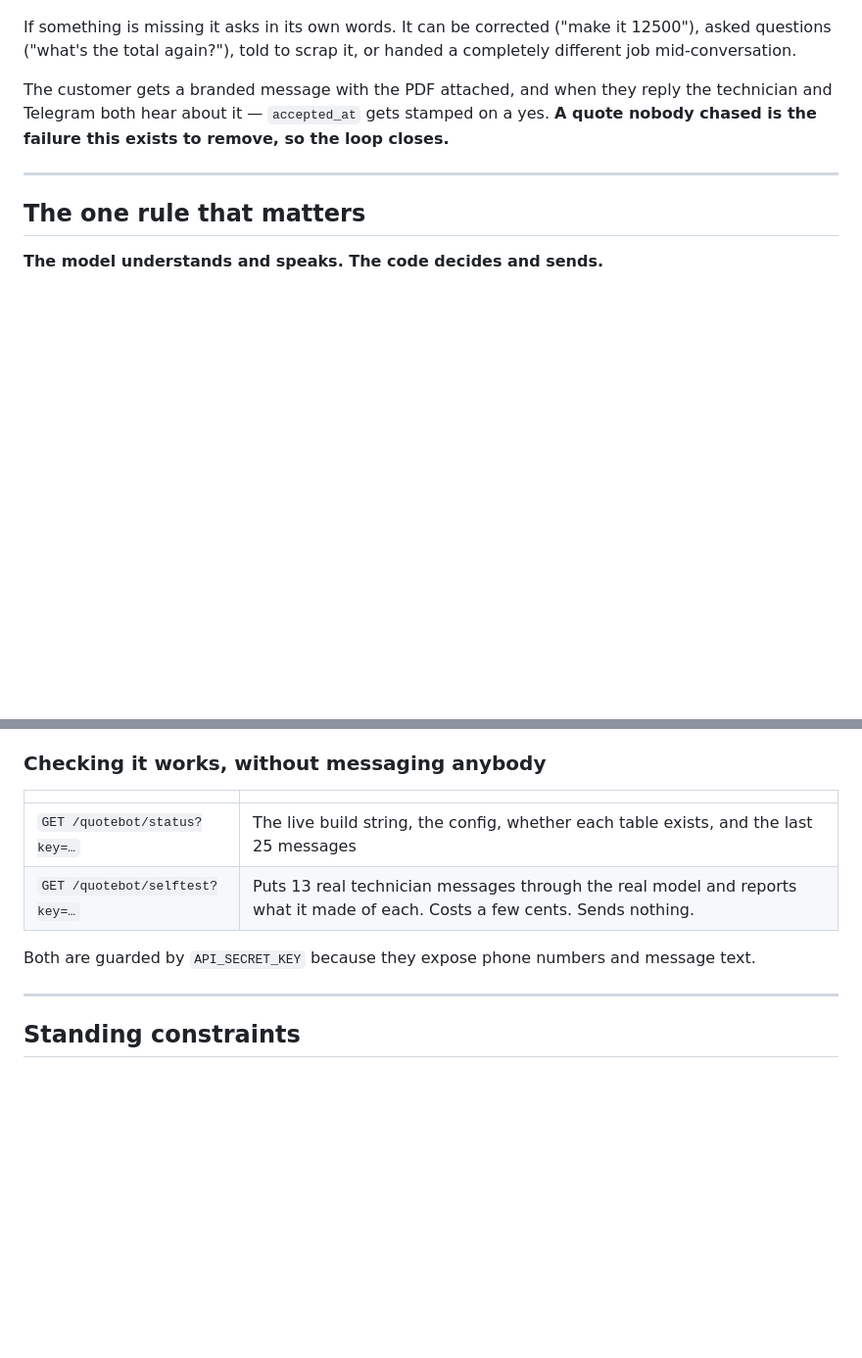
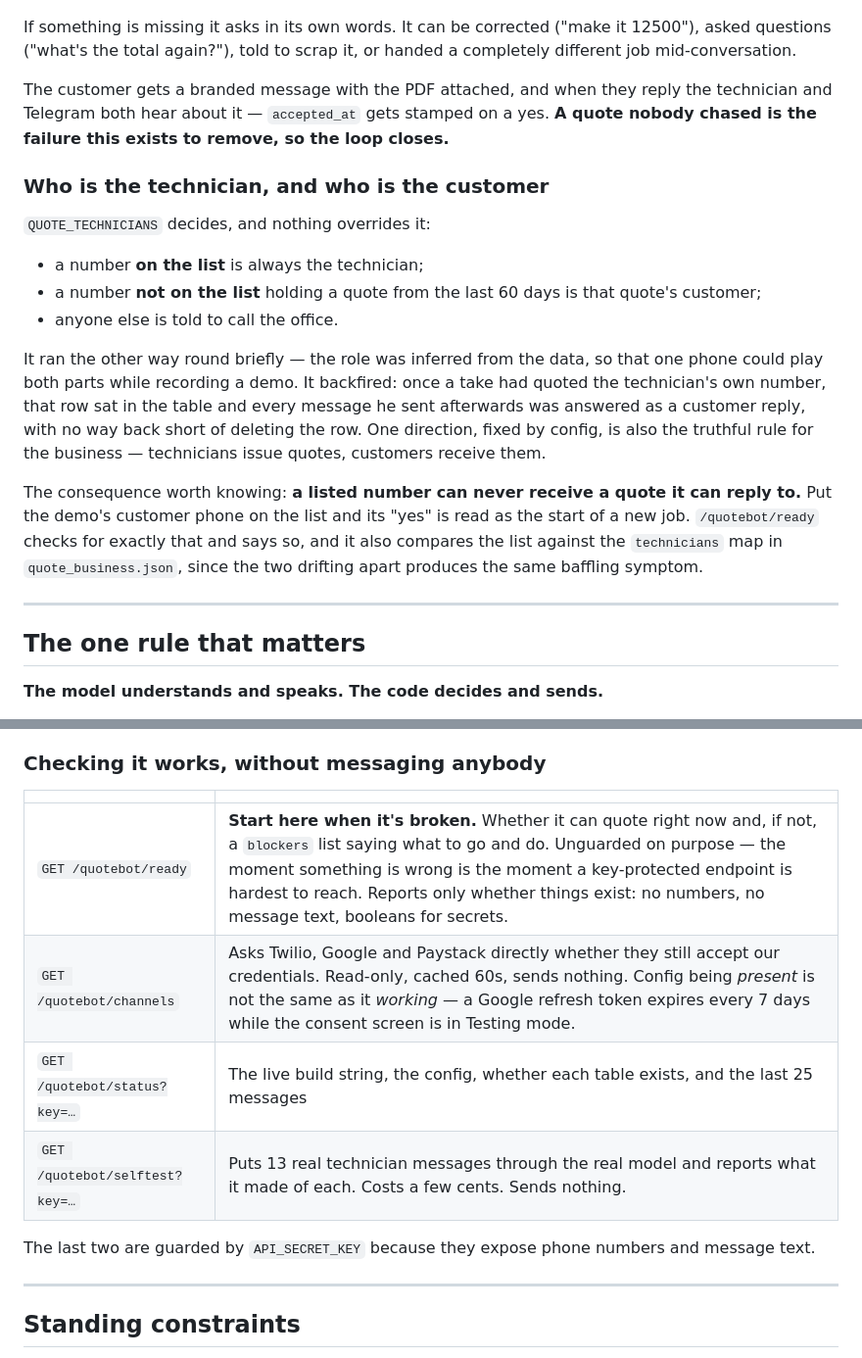
Before and after one commit to heinrichbosch343-bot/AIOS-Workshop, a Markdown page: apps/boschai-backend/QUOTE-BOT.md, 2 parts joined by grey strips. Shown at 98% size. Rendered like a GitHub page; blank space fills up the shorter version.

Commit message:
docs: the role rule, and the two probes that diagnose it

```diff
--- a/apps/boschai-backend/QUOTE-BOT.md
+++ b/apps/boschai-backend/QUOTE-BOT.md
@@ -44,6 +44,28 @@ completely different job mid-conversation.
 The customer gets a branded message with the PDF attached, and when they reply the
 technician and Telegram both hear about it — `accepted_at` gets stamped on a yes.
 **A quote nobody chased is the failure this exists to remove, so the loop closes.**
+
+### Who is the technician, and who is the customer
+
+`QUOTE_TECHNICIANS` decides, and nothing overrides it:
+
+- a number **on the list** is always the technician;
+- a number **not on the list** holding a quote from the last 60 days is that
+  quote's customer;
+- anyone else is told to call the office.
+
+It ran the other way round briefly — the role was inferred from the data, so that
+one phone could play both parts while recording a demo. It backfired: once a take
+had quoted the technician's own number, that row sat in the table and every message
+he sent afterwards was answered as a customer reply, with no way back short of
+deleting the row. One direction, fixed by config, is also the truthful rule for the
+business — technicians issue quotes, customers receive them.
+
+The consequence worth knowing: **a listed number can never receive a quote it can
+reply to.** Put the demo's customer phone on the list and its "yes" is read as the
+start of a new job. `/quotebot/ready` checks for exactly that and says so, and it
+also compares the list against the `technicians` map in `quote_business.json`, since
+the two drifting apart produces the same baffling symptom.
 
 ---
 
@@ -191,11 +213,13 @@ all, which is the thing to find out before a demo rather than during one.
 
 | | |
 |---|---|
+| `GET /quotebot/ready` | **Start here when it's broken.** Whether it can quote right now and, if not, a `blockers` list saying what to go and do. Unguarded on purpose — the moment something is wrong is the moment a key-protected endpoint is hardest to reach. Reports only whether things exist: no numbers, no message text, booleans for secrets. |
+| `GET /quotebot/channels` | Asks Twilio, Google and Paystack directly whether they still accept our credentials. Read-only, cached 60s, sends nothing. Config being *present* is not the same as it *working* — a Google refresh token expires every 7 days while the consent screen is in Testing mode. |
 | `GET /quotebot/status?key=…` | The live build string, the config, whether each table exists, and the last 25 messages |
 | `GET /quotebot/selftest?key=…` | Puts 13 real technician messages through the real model and reports what it made of each. Costs a few cents. Sends nothing. |
 
-Both are guarded by `API_SECRET_KEY` because they expose phone numbers and message
-text.
+The last two are guarded by `API_SECRET_KEY` because they expose phone numbers and
+message text.
 
 ---
 
```
